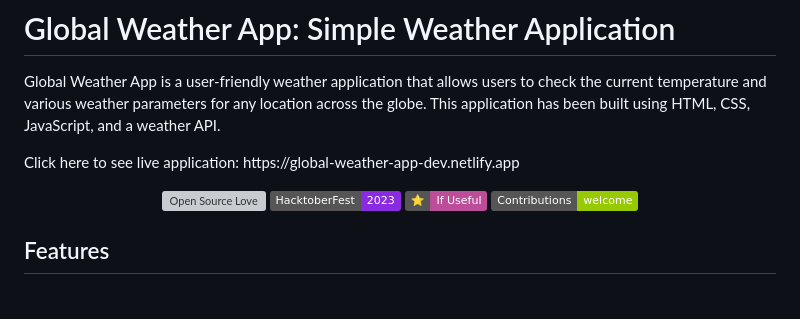
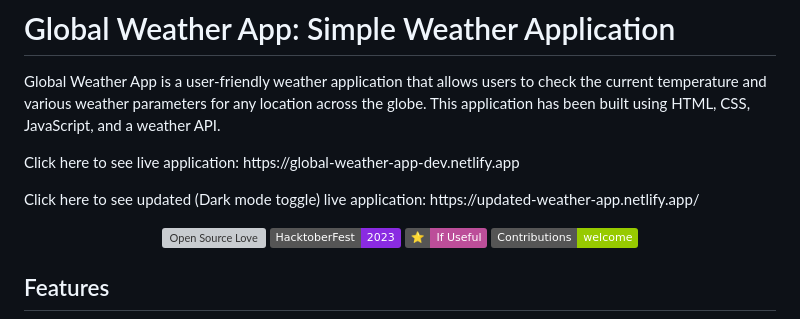
Before and after one commit to devjainofficial/Weather-app, a Markdown page: README.md, the part around the change. GitHub-like rendering; badges without logos; blank space fills up the shorter version; grey boxes are pictures that could not be loaded.

```diff
--- a/README.md
+++ b/README.md
@@ -3,6 +3,9 @@
 Global Weather App is a user-friendly weather application that allows users to check the current temperature and various weather parameters for any location across the globe. This application has been built using HTML, CSS, JavaScript, and a weather API.
 
 <p>Click here to see live application: https://global-weather-app-dev.netlify.app</p>
+
+<p>Click here to see updated (Dark mode toggle) live application: https://updated-weather-app.netlify.app/</p>
+
 
 <div align="center">
 
```
